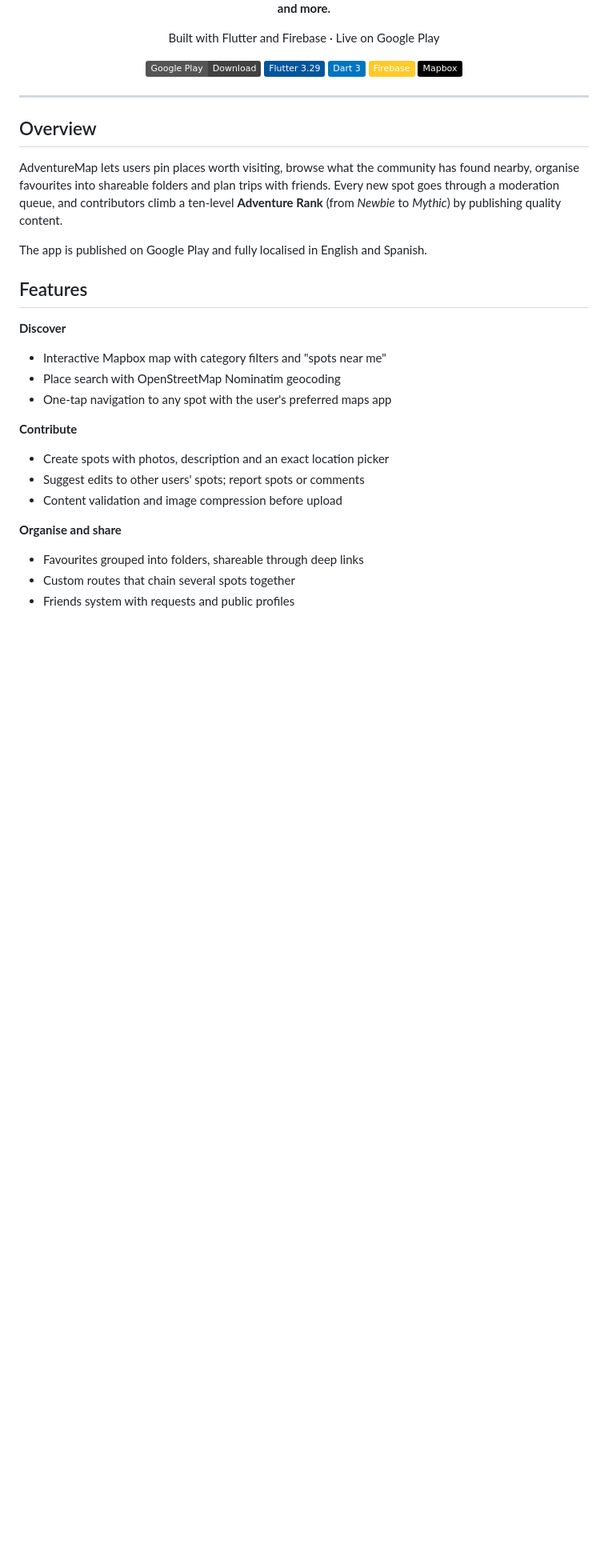
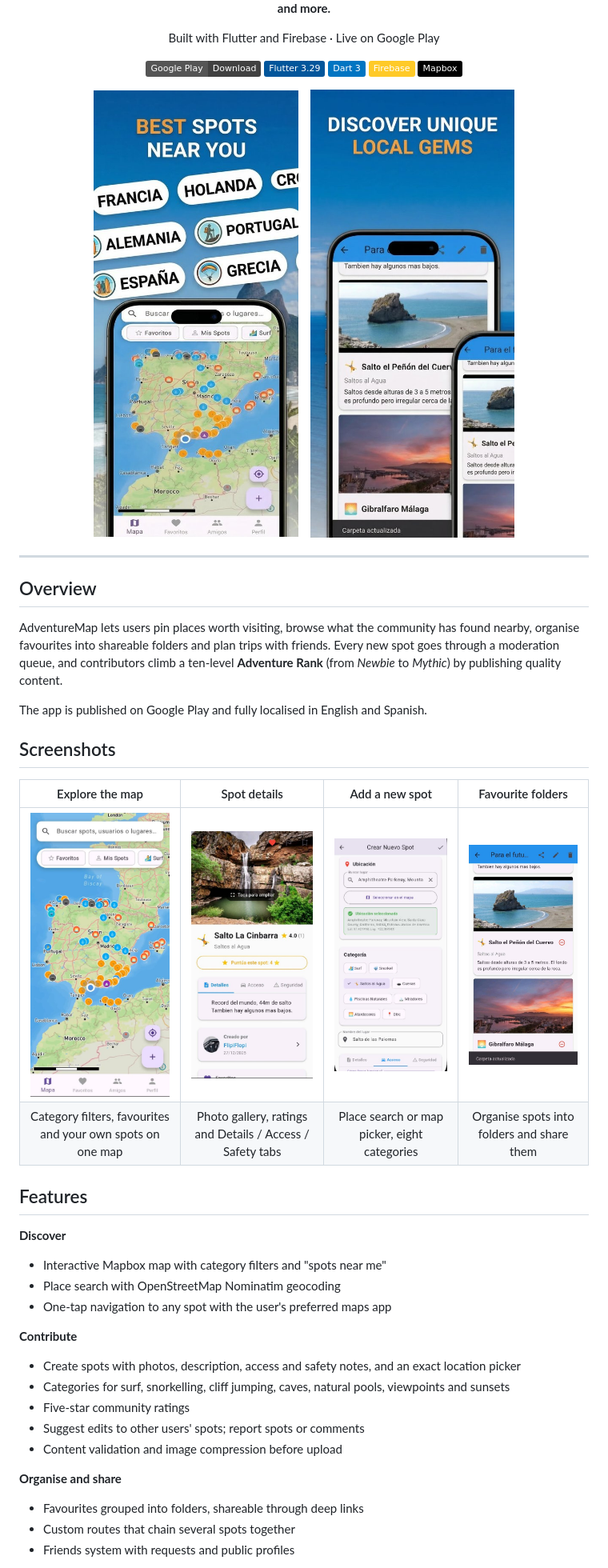
Before and after one commit to flipiflopi/AdventureMap, a Markdown page: README.md, the part around the change. Shown at 80% size. Rendered like a GitHub page; pictures changed too: docs/screenshots/create-spot.jpg (added), docs/screenshots/favorites-folder.jpg (added), docs/screenshots/map.jpg (added); badges without logos; blank space fills up the shorter version.

Commit message:
Add screenshots to README
Co-Authored-By: Claude Opus 5.5 <noreply@anthropic.com>

```diff
--- a/README.md
+++ b/README.md
@@ -14,6 +14,12 @@ Built with Flutter and Firebase · Live on Google Play
 
 </div>
 
+<p align="center">
+  <img src="docs/screenshots/store-best-spots.jpg" width="260" alt="Best spots near you — map of community spots across Spain and Portugal">
+  &nbsp;&nbsp;
+  <img src="docs/screenshots/store-local-gems.jpg" width="260" alt="Discover unique local gems — favourites folder">
+</p>
+
 ---
 
 ## Overview
@@ -21,6 +27,13 @@ Built with Flutter and Firebase · Live on Google Play
 AdventureMap lets users pin places worth visiting, browse what the community has found nearby, organise favourites into shareable folders and plan trips with friends. Every new spot goes through a moderation queue, and contributors climb a ten-level **Adventure Rank** (from *Newbie* to *Mythic*) by publishing quality content.
 
 The app is published on Google Play and fully localised in English and Spanish.
+
+## Screenshots
+
+| Explore the map | Spot details | Add a new spot | Favourite folders |
+|:---:|:---:|:---:|:---:|
+| <img src="docs/screenshots/map.jpg" width="200" alt="Map with category filters and community spots"> | <img src="docs/screenshots/spot-detail.jpg" width="200" alt="Spot detail with photos, rating, details, access and safety tabs"> | <img src="docs/screenshots/create-spot.jpg" width="200" alt="Create spot form with place search and category picker"> | <img src="docs/screenshots/favorites-folder.jpg" width="200" alt="Shareable favourites folder"> |
+| Category filters, favourites and your own spots on one map | Photo gallery, ratings and Details / Access / Safety tabs | Place search or map picker, eight categories | Organise spots into folders and share them |
 
 ## Features
 
@@ -30,7 +43,9 @@ The app is published on Google Play and fully localised in English and Spanish.
 - One-tap navigation to any spot with the user's preferred maps app
 
 **Contribute**
-- Create spots with photos, description and an exact location picker
+- Create spots with photos, description, access and safety notes, and an exact location picker
+- Categories for surf, snorkelling, cliff jumping, caves, natural pools, viewpoints and sunsets
+- Five-star community ratings
 - Suggest edits to other users' spots; report spots or comments
 - Content validation and image compression before upload
 
```
